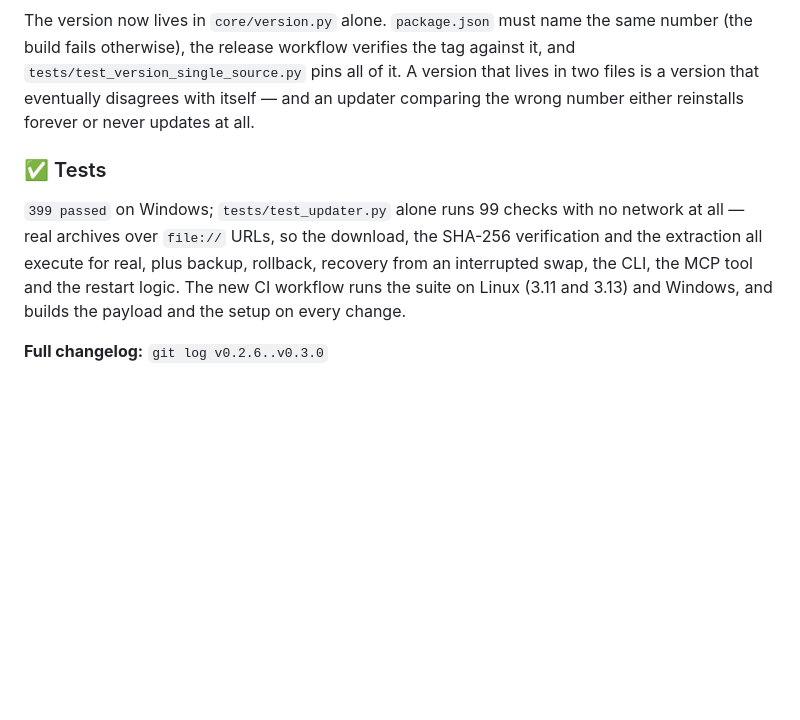
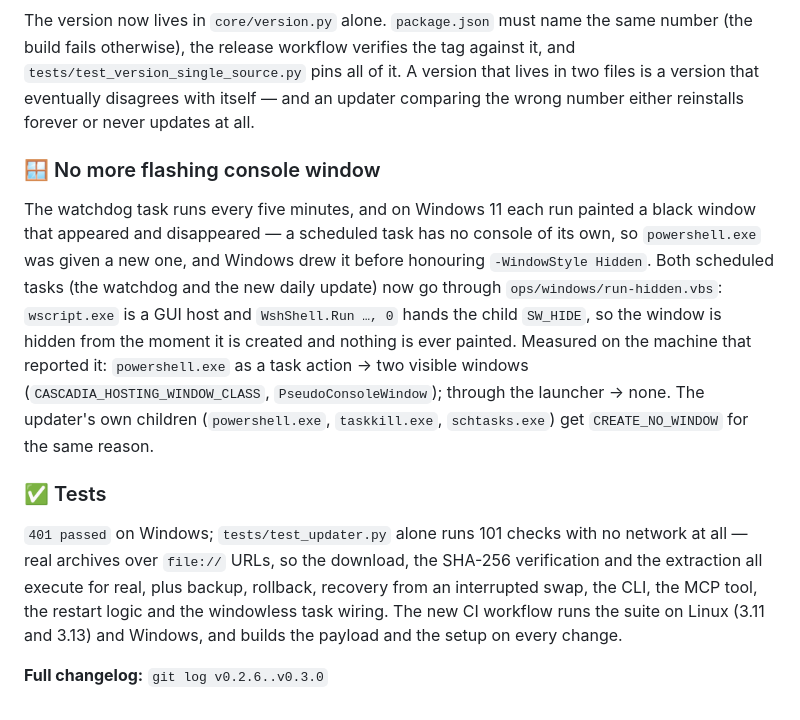
Before and after one commit to LevRa7/Computer-use-for-Gemini-App-Web, a Markdown page: docs/releases/v0.3.0.md, the part around the change. GitHub-like rendering; blank space fills up the shorter version.

Commit message:
docs(release): fold the windowless-task fix into the 0.3.0 notes
The release notes now describe the flash and its measurement, and the test counts match the tree that is being tagged (401 passed; 101 updater checks).

```diff
--- a/docs/releases/v0.3.0.md
+++ b/docs/releases/v0.3.0.md
@@ -70,12 +70,27 @@ it, and `tests/test_version_single_source.py` pins all of it. A version that liv
 in two files is a version that eventually disagrees with itself — and an updater
 comparing the wrong number either reinstalls forever or never updates at all.
 
+### 🪟 No more flashing console window
+
+The watchdog task runs every five minutes, and on Windows 11 each run painted a
+black window that appeared and disappeared — a scheduled task has no console of its
+own, so `powershell.exe` was given a new one, and Windows drew it before honouring
+`-WindowStyle Hidden`. Both scheduled tasks (the watchdog and the new daily update)
+now go through `ops/windows/run-hidden.vbs`: `wscript.exe` is a GUI host and
+`WshShell.Run …, 0` hands the child `SW_HIDE`, so the window is hidden from the
+moment it is created and nothing is ever painted. Measured on the machine that
+reported it: `powershell.exe` as a task action → two visible windows
+(`CASCADIA_HOSTING_WINDOW_CLASS`, `PseudoConsoleWindow`); through the launcher →
+none. The updater's own children (`powershell.exe`, `taskkill.exe`, `schtasks.exe`)
+get `CREATE_NO_WINDOW` for the same reason.
+
 ### ✅ Tests
 
-`399 passed` on Windows; `tests/test_updater.py` alone runs 99 checks with no
+`401 passed` on Windows; `tests/test_updater.py` alone runs 101 checks with no
 network at all — real archives over `file://` URLs, so the download, the SHA-256
 verification and the extraction all execute for real, plus backup, rollback,
-recovery from an interrupted swap, the CLI, the MCP tool and the restart logic.
+recovery from an interrupted swap, the CLI, the MCP tool, the restart logic and the
+windowless task wiring.
 The new CI workflow runs the suite on Linux (3.11 and 3.13) and Windows, and builds
 the payload and the setup on every change.
 
```
